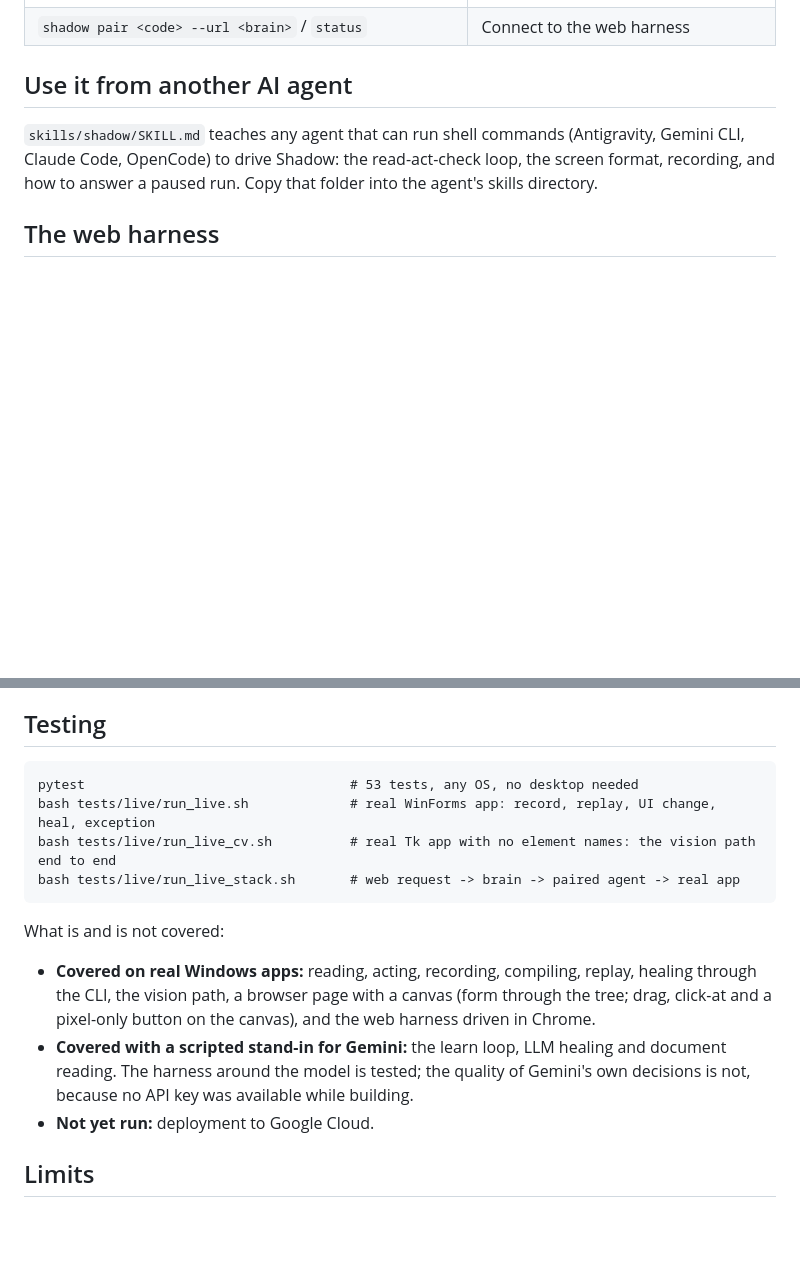
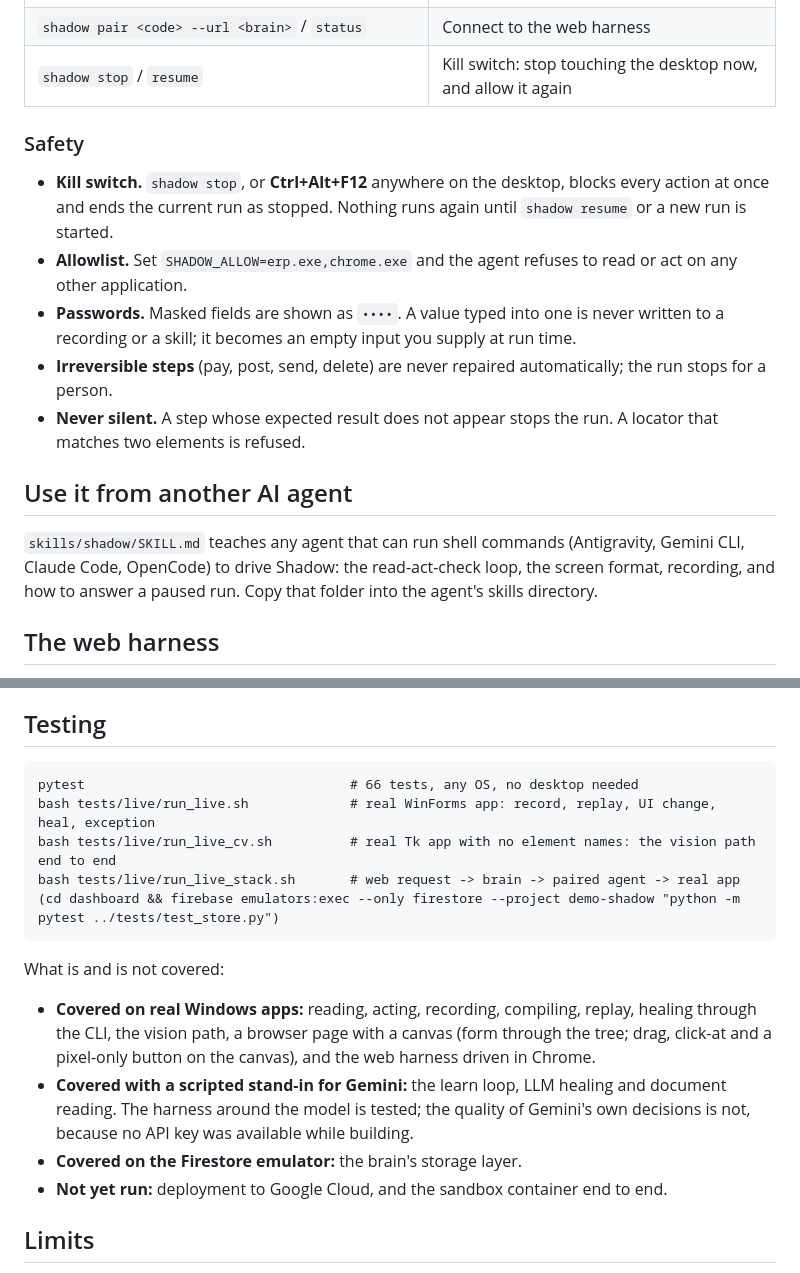
Before and after one commit to SonuSV7719/Computer_Automate_Agent_Harness, a Markdown page: README.md, 2 parts joined by grey strips. Drawn GitHub-style; blank space fills up the shorter version.

Commit message:
README: safety, test counts

````diff
--- a/README.md
+++ b/README.md
@@ -129,6 +129,15 @@ shadow learn "Enter invoice INV-1042 for Contoso Supplies, amount 1200, then sav
 | `shadow runs` | Recent runs with timing and LLM calls |
 | `shadow extract <skill> <file>` | Read a document's text into a skill's inputs |
 | `shadow pair <code> --url <brain>` / `status` | Connect to the web harness |
+| `shadow stop` / `resume` | Kill switch: stop touching the desktop now, and allow it again |
+
+### Safety
+
+- **Kill switch.** `shadow stop`, or **Ctrl+Alt+F12** anywhere on the desktop, blocks every action at once and ends the current run as stopped. Nothing runs again until `shadow resume` or a new run is started.
+- **Allowlist.** Set `SHADOW_ALLOW=erp.exe,chrome.exe` and the agent refuses to read or act on any other application.
+- **Passwords.** Masked fields are shown as `••••`. A value typed into one is never written to a recording or a skill; it becomes an empty input you supply at run time.
+- **Irreversible steps** (pay, post, send, delete) are never repaired automatically; the run stops for a person.
+- **Never silent.** A step whose expected result does not appear stops the run. A locator that matches two elements is refused.
 
 ## Use it from another AI agent
 
@@ -160,17 +169,19 @@ How each required technology is used:
 ## Testing
 
 ```
-pytest                                  # 53 tests, any OS, no desktop needed
+pytest                                  # 66 tests, any OS, no desktop needed
 bash tests/live/run_live.sh             # real WinForms app: record, replay, UI change, heal, exception
 bash tests/live/run_live_cv.sh          # real Tk app with no element names: the vision path end to end
 bash tests/live/run_live_stack.sh       # web request -> brain -> paired agent -> real app
+(cd dashboard && firebase emulators:exec --only firestore --project demo-shadow "python -m pytest ../tests/test_store.py")
 ```
 
 What is and is not covered:
 
 - **Covered on real Windows apps:** reading, acting, recording, compiling, replay, healing through the CLI, the vision path, a browser page with a canvas (form through the tree; drag, click-at and a pixel-only button on the canvas), and the web harness driven in Chrome.
 - **Covered with a scripted stand-in for Gemini:** the learn loop, LLM healing and document reading. The harness around the model is tested; the quality of Gemini's own decisions is not, because no API key was available while building.
-- **Not yet run:** deployment to Google Cloud.
+- **Covered on the Firestore emulator:** the brain's storage layer.
+- **Not yet run:** deployment to Google Cloud, and the sandbox container end to end.
 
 ## Limits
 
````
